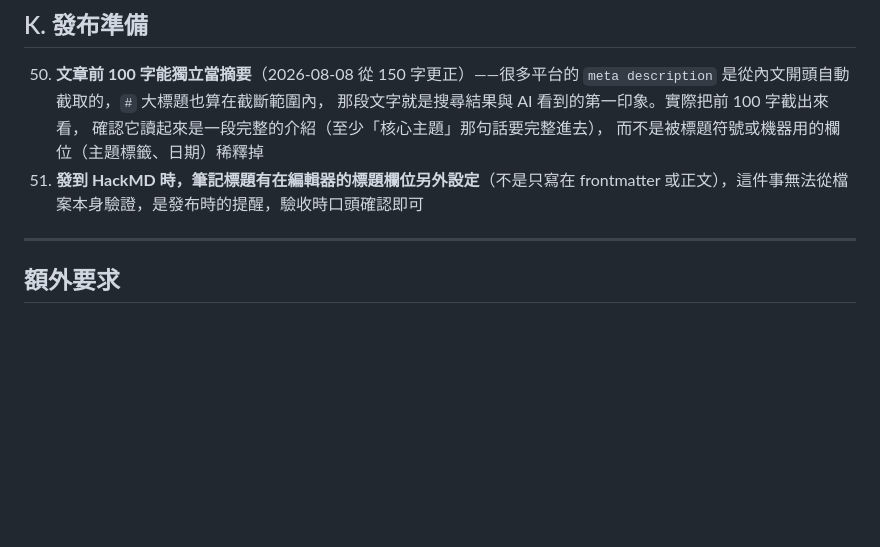
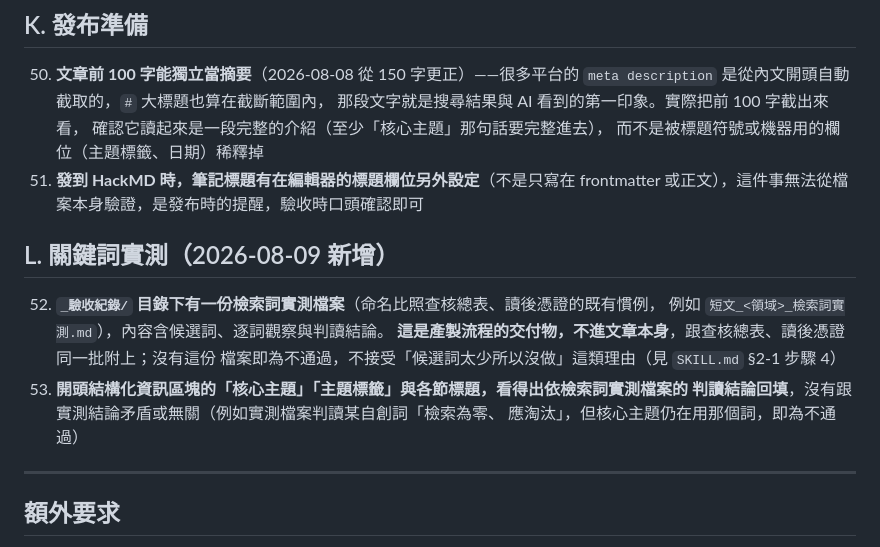
Before and after one commit to Legendream/AI-Writing-Skill, a Markdown page: civic-tech-writing-pipeline/checklists/驗收條件_領域資源短文.md, the part around the change. Drawn GitHub-style; blank space fills up the shorter version.

```diff
--- a/civic-tech-writing-pipeline/checklists/驗收條件_領域資源短文.md
+++ b/civic-tech-writing-pipeline/checklists/驗收條件_領域資源短文.md
@@ -190,6 +190,16 @@
 51. **發到 HackMD 時，筆記標題有在編輯器的標題欄位另外設定**（不是只寫在 frontmatter
     或正文），這件事無法從檔案本身驗證，是發布時的提醒，驗收時口頭確認即可
 
+## L. 關鍵詞實測（2026-08-09 新增）
+
+52. **`_驗收紀錄/` 目錄下有一份檢索詞實測檔案**（命名比照查核總表、讀後憑證的既有慣例，
+    例如 `短文_<領域>_檢索詞實測.md`），內容含候選詞、逐詞觀察與判讀結論。
+    **這是產製流程的交付物，不進文章本身**，跟查核總表、讀後憑證同一批附上；沒有這份
+    檔案即為不通過，不接受「候選詞太少所以沒做」這類理由（見 `SKILL.md` §2-1 步驟 4）
+53. **開頭結構化資訊區塊的「核心主題」「主題標籤」與各節標題，看得出依檢索詞實測檔案的
+    判讀結論回填**，沒有跟實測結論矛盾或無關（例如實測檔案判讀某自創詞「檢索為零、
+    應淘汰」，但核心主題仍在用那個詞，即為不通過）
+
 ---
 
 ## 額外要求
```
Also changed, not shown: civic-tech-writing-pipeline/SKILL.md (+27 -1 lines), civic-tech-writing-pipeline/checklists/驗收條件_方法論長文.md (+9 -0 lines).
